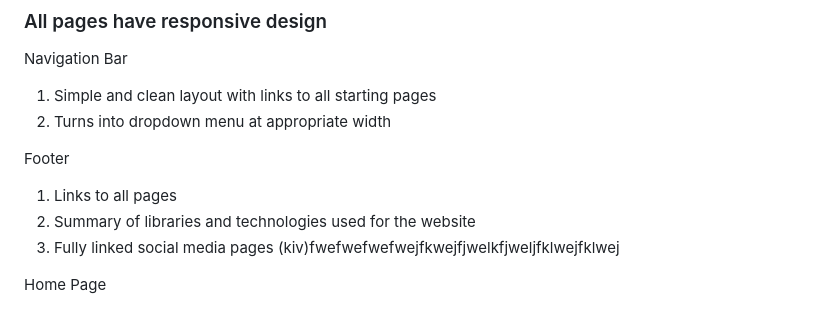
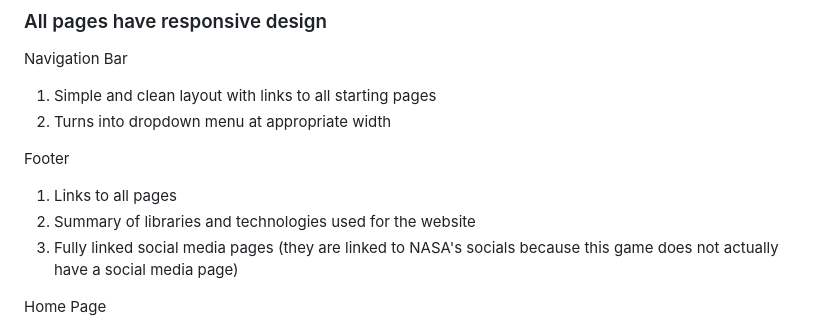
Before and after one commit to brazeen/FED_CosmoIO_website, a Markdown page: README.md, the part around the change. Rendered like a GitHub page.

```diff
--- a/README.md
+++ b/README.md
@@ -53,7 +53,7 @@ Navigation Bar
 Footer
 1. Links to all pages
 2. Summary of libraries and technologies used for the website
-3. Fully linked social media pages (kiv)fwefwefwefwejfkwejfjwelkfjweljfklwejfklwej
+3. Fully linked social media pages (they are linked to NASA's socials because this game does not actually have a social media page)
 
 Home Page
 1. 3D background with animated and appropriately textured planets and stars
```
